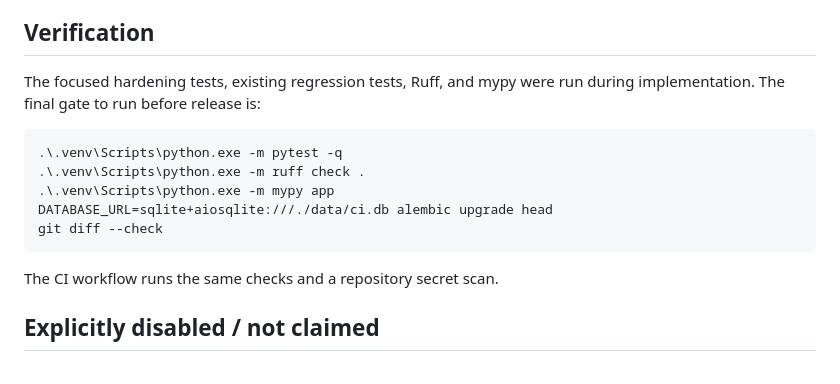
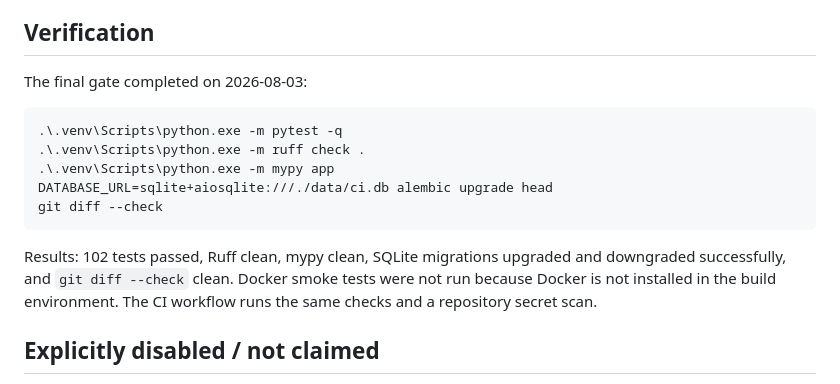
Before and after one commit to s3nafps/ForecastFoundry, a Markdown page: docs/FINAL_AUDIT.md, the part around the change. GitHub-like rendering.

Commit message:
docs: record hardening verification results

````diff
--- a/docs/FINAL_AUDIT.md
+++ b/docs/FINAL_AUDIT.md
@@ -32,8 +32,7 @@ Scope: production-hardening milestone after the general-agent prototype.
 
 ## Verification
 
-The focused hardening tests, existing regression tests, Ruff, and mypy were
-run during implementation. The final gate to run before release is:
+The final gate completed on 2026-08-03:
 
 ```text
 .\.venv\Scripts\python.exe -m pytest -q
@@ -43,7 +42,10 @@ DATABASE_URL=sqlite+aiosqlite:///./data/ci.db alembic upgrade head
 git diff --check
 ```
 
-The CI workflow runs the same checks and a repository secret scan.
+Results: 102 tests passed, Ruff clean, mypy clean, SQLite migrations upgraded
+and downgraded successfully, and `git diff --check` clean. Docker smoke tests
+were not run because Docker is not installed in the build environment. The CI
+workflow runs the same checks and a repository secret scan.
 
 ## Explicitly disabled / not claimed
 
````
